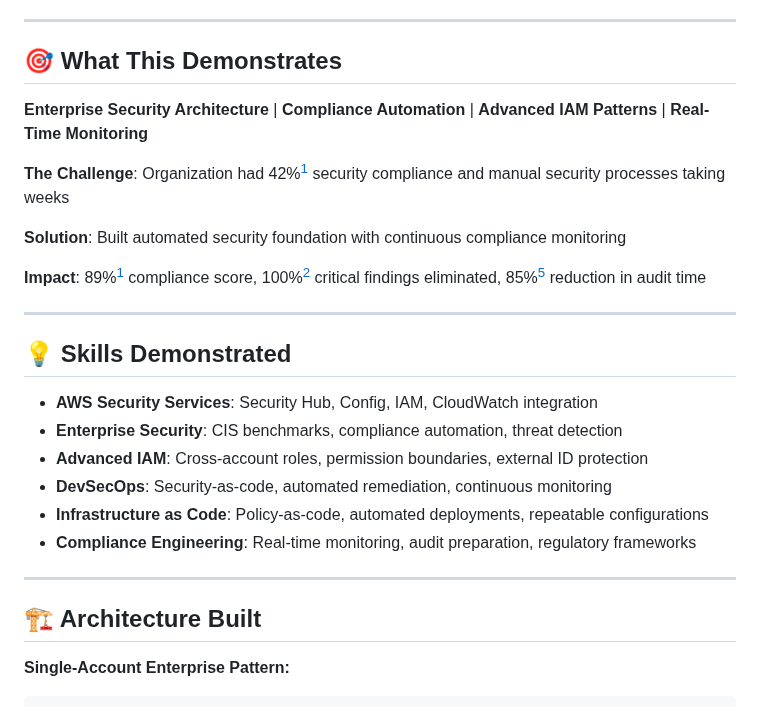
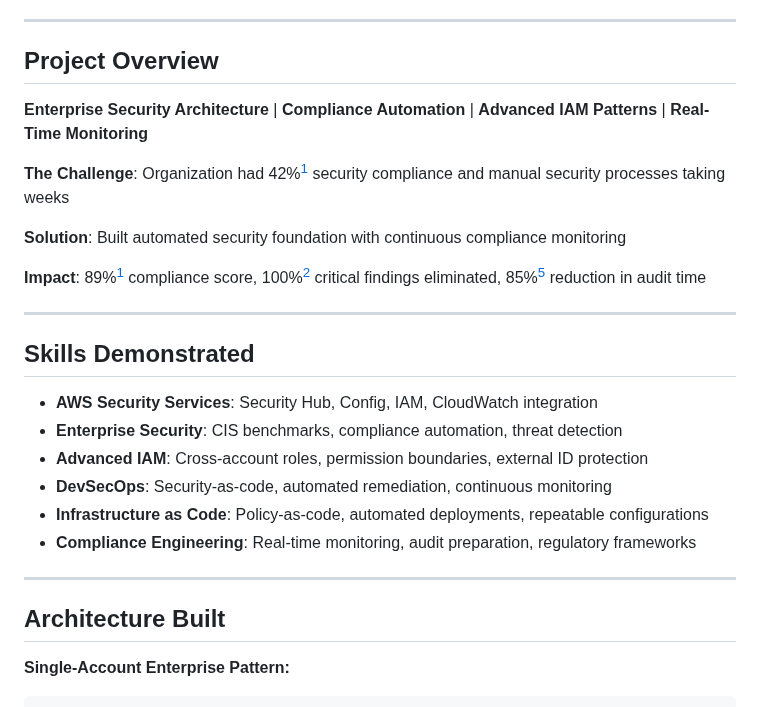
Before and after one commit to trucle9100/Security-Portfolio, a Markdown page: Enterprise Security Foundation & Compliance/README.md, the part around one of its changes. GitHub-like rendering.

````diff
--- a/Enterprise Security Foundation & Compliance/README.md
+++ b/Enterprise Security Foundation & Compliance/README.md
@@ -21,7 +21,7 @@
 
 ---
 
-## **🎯 What This Demonstrates**
+## Project Overview
 **Enterprise Security Architecture** | **Compliance Automation** | **Advanced IAM Patterns** | **Real-Time Monitoring**
 
 **The Challenge**: Organization had 42%<sup>[1](#ref1)</sup> security compliance and manual security processes taking weeks
@@ -32,7 +32,7 @@
 
 ---
 
-## **💡 Skills Demonstrated**
+## Skills Demonstrated
 - **AWS Security Services**: Security Hub, Config, IAM, CloudWatch integration
 - **Enterprise Security**: CIS benchmarks, compliance automation, threat detection
 - **Advanced IAM**: Cross-account roles, permission boundaries, external ID protection
@@ -42,7 +42,7 @@
 
 ---
 
-## **🏗️ Architecture Built**
+## Architecture Built
 
 **Single-Account Enterprise Pattern:**
 ```
````
Also changed, not shown: other parts of Enterprise Security Foundation & Compliance/README.md (+6 -6 lines).
